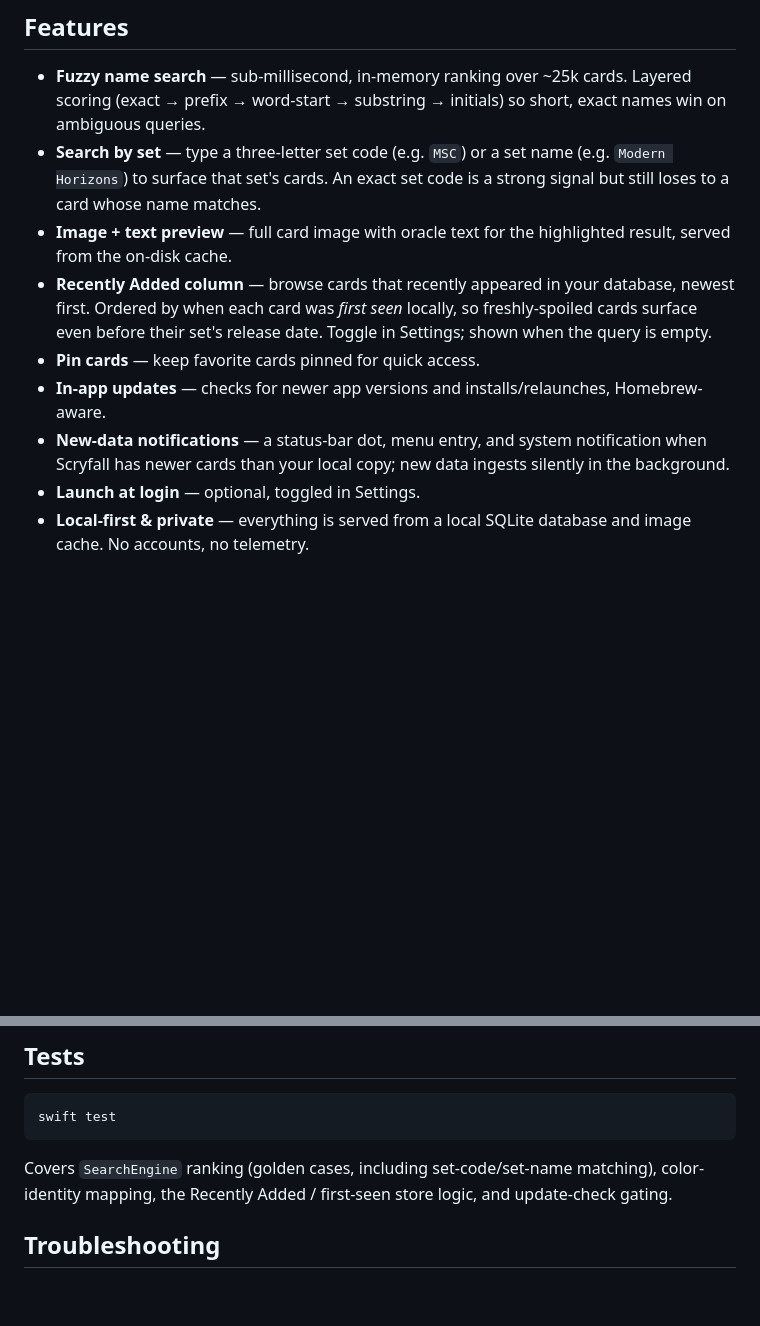
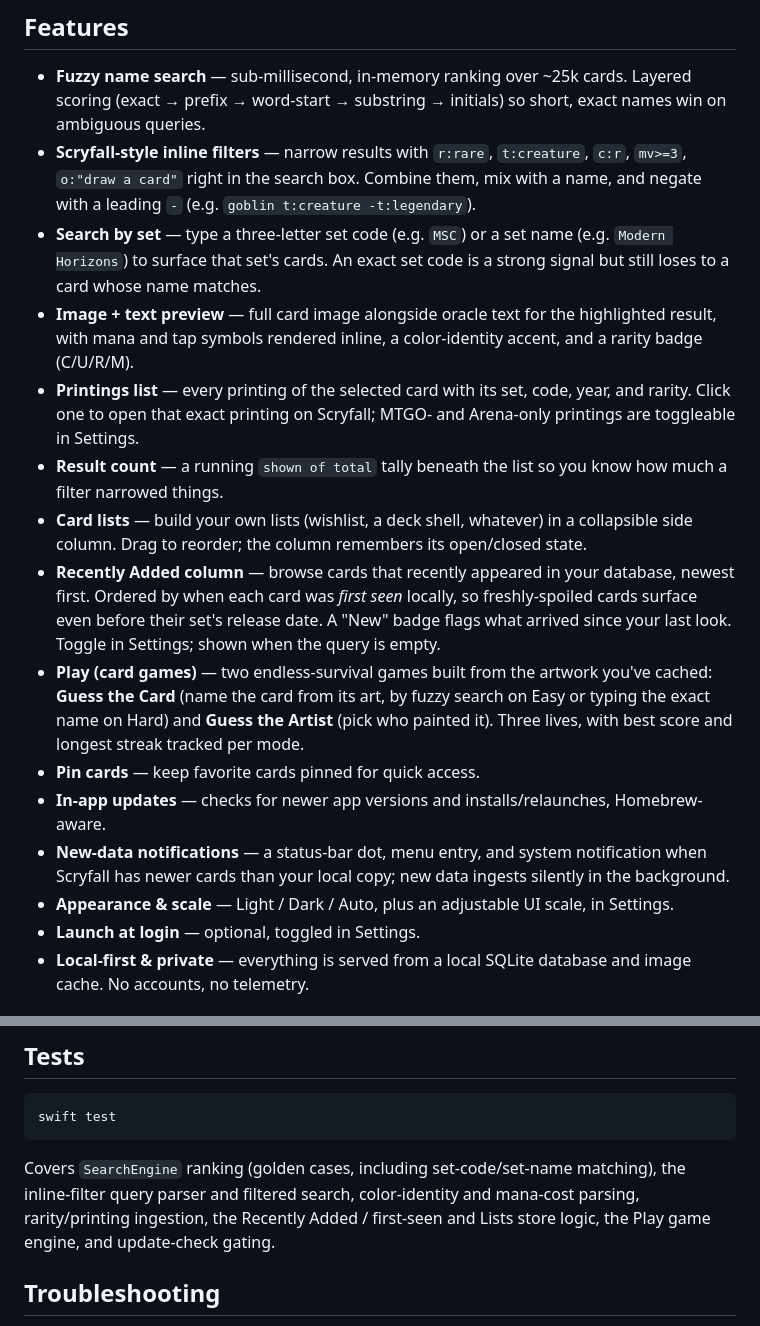
Before and after one commit to Abbabon/quick-study, a Markdown page: README.md, 2 parts joined by grey strips. Rendered like a GitHub page; blank space fills up the shorter version.

````diff
--- a/README.md
+++ b/README.md
@@ -11,11 +11,17 @@ Data is sourced from [Scryfall](https://scryfall.com/docs/api)'s free bulk-data
 ## Features
 
 - **Fuzzy name search** — sub-millisecond, in-memory ranking over ~25k cards. Layered scoring (exact → prefix → word-start → substring → initials) so short, exact names win on ambiguous queries.
+- **Scryfall-style inline filters** — narrow results with `r:rare`, `t:creature`, `c:r`, `mv>=3`, `o:"draw a card"` right in the search box. Combine them, mix with a name, and negate with a leading `-` (e.g. `goblin t:creature -t:legendary`).
 - **Search by set** — type a three-letter set code (e.g. `MSC`) or a set name (e.g. `Modern Horizons`) to surface that set's cards. An exact set code is a strong signal but still loses to a card whose name matches.
-- **Image + text preview** — full card image with oracle text for the highlighted result, served from the on-disk cache.
-- **Recently Added column** — browse cards that recently appeared in your database, newest first. Ordered by when each card was *first seen* locally, so freshly-spoiled cards surface even before their set's release date. Toggle in Settings; shown when the query is empty.
+- **Image + text preview** — full card image alongside oracle text for the highlighted result, with mana and tap symbols rendered inline, a color-identity accent, and a rarity badge (C/U/R/M).
+- **Printings list** — every printing of the selected card with its set, code, year, and rarity. Click one to open that exact printing on Scryfall; MTGO- and Arena-only printings are toggleable in Settings.
+- **Result count** — a running `shown of total` tally beneath the list so you know how much a filter narrowed things.
+- **Card lists** — build your own lists (wishlist, a deck shell, whatever) in a collapsible side column. Drag to reorder; the column remembers its open/closed state.
+- **Recently Added column** — browse cards that recently appeared in your database, newest first. Ordered by when each card was *first seen* locally, so freshly-spoiled cards surface even before their set's release date. A "New" badge flags what arrived since your last look. Toggle in Settings; shown when the query is empty.
+- **Play (card games)** — two endless-survival games built from the artwork you've cached: **Guess the Card** (name the card from its art, by fuzzy search on Easy or typing the exact name on Hard) and **Guess the Artist** (pick who painted it). Three lives, with best score and longest streak tracked per mode.
 - **Pin cards** — keep favorite cards pinned for quick access.
 - **In-app updates** — checks for newer app versions and installs/relaunches, Homebrew-aware.
 - **New-data notifications** — a status-bar dot, menu entry, and system notification when Scryfall has newer cards than your local copy; new data ingests silently in the background.
+- **Appearance & scale** — Light / Dark / Auto, plus an adjustable UI scale, in Settings.
 - **Launch at login** — optional, toggled in Settings.
 - **Local-first & private** — everything is served from a local SQLite database and image cache. No accounts, no telemetry.
@@ -129,7 +149,7 @@ If you previously used the app under its earlier name (MTGSpotlight), the data d
 swift test
 ```
 
-Covers `SearchEngine` ranking (golden cases, including set-code/set-name matching), color-identity mapping, the Recently Added / first-seen store logic, and update-check gating.
+Covers `SearchEngine` ranking (golden cases, including set-code/set-name matching), the inline-filter query parser and filtered search, color-identity and mana-cost parsing, rarity/printing ingestion, the Recently Added / first-seen and Lists store logic, the Play game engine, and update-check gating.
 
 ## Troubleshooting
 
````
Also changed, not shown: other parts of README.md (+17 -3 lines), docs/screenshots/columns.png (added), docs/screenshots/play-menu.png (added), docs/screenshots/settings.png (added), 3 other files.
